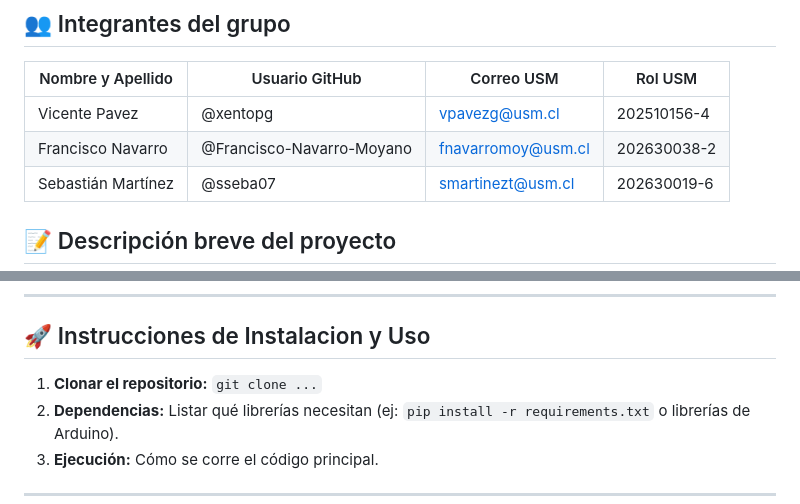
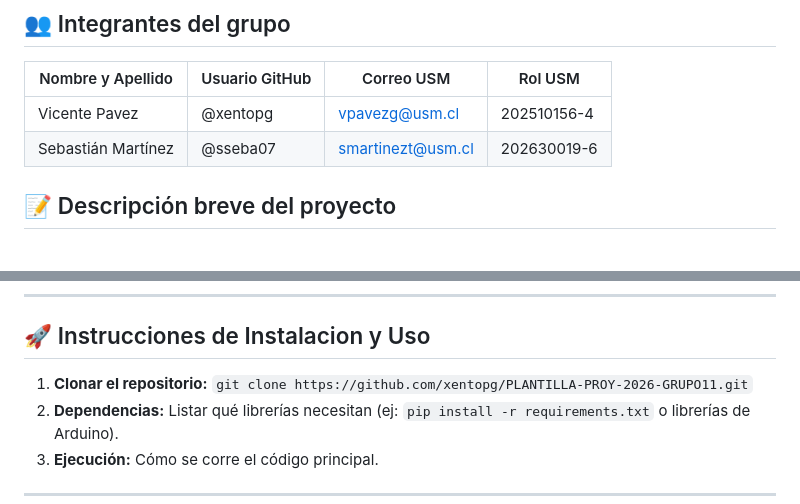
Before and after one commit to xentopg/PLANTILLA-PROY-2026-GRUPO11, a Markdown page: README.md, 2 parts joined by grey strips. Drawn GitHub-style.

Commit message:
upt baneo y link colegit

```diff
--- a/README.md
+++ b/README.md
@@ -7,7 +7,6 @@ Repositorio del grupo 11 para el proyecto del ramo *Proyecto Inicial (IWG400)*
 | Nombre y Apellido | Usuario GitHub            | Correo USM               | Rol USM      |
 | ----------------- | ------------------------- | ------------------------ | ------------ |
 | Vicente Pavez     | @xentopg                  | vpavezg@usm.cl           | 202510156-4  |
-| Francisco Navarro | @Francisco-Navarro-Moyano | fnavarromoy@usm.cl       | 202630038-2  |
 | Sebastián Martínez| @sseba07                  | smartinezt@usm.cl        | 202630019-6  |
 
 ## 📝 Descripción breve del proyecto
@@ -92,7 +91,7 @@ Otro desafío para resolver a futuro sería la vinculación del candado con una
 ## 🚀 Instrucciones de Instalacion y Uso
 
 
-1. **Clonar el repositorio:** `git clone ...`
+1. **Clonar el repositorio:** `git clone https://github.com/xentopg/PLANTILLA-PROY-2026-GRUPO11.git`
 2. **Dependencias:** Listar qué librerías necesitan (ej: `pip install -r requirements.txt` o librerías de Arduino).
 3. **Ejecución:** Cómo se corre el código principal.
 
```
